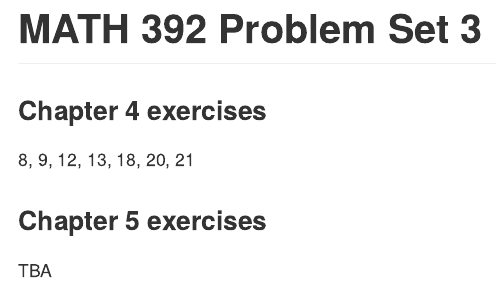
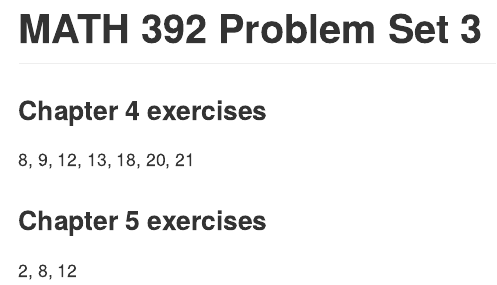
Before and after one commit to andrewpbray/math-392-spring-2018, an R Markdown document (problem-sets/ps-3.Rmd): the page in a window 1100 px wide, from its top. Rendered offline with R 4.5, knitr and Pandoc, with nearby package versions.

Commit message:
add ch 5

```diff
--- a/problem-sets/ps-3.Rmd
+++ b/problem-sets/ps-3.Rmd
@@ -20,4 +20,4 @@ set.seed(1999) # set seed for reproducibility
 
 ### Chapter 5 exercises
 
-TBA
+2, 8, 12
```
